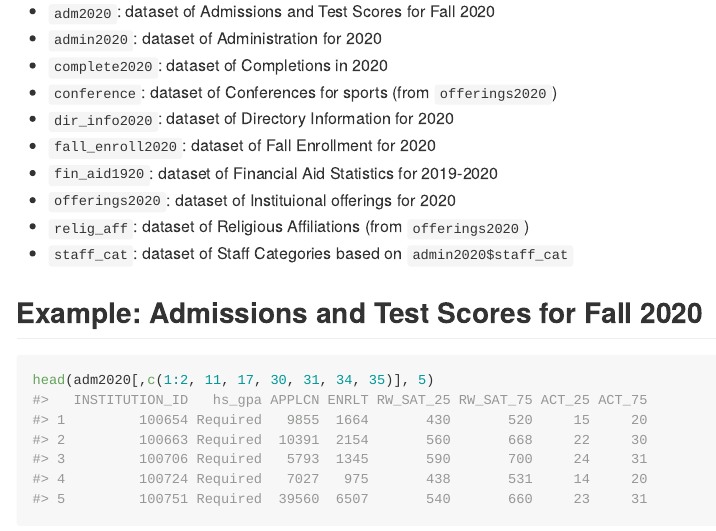
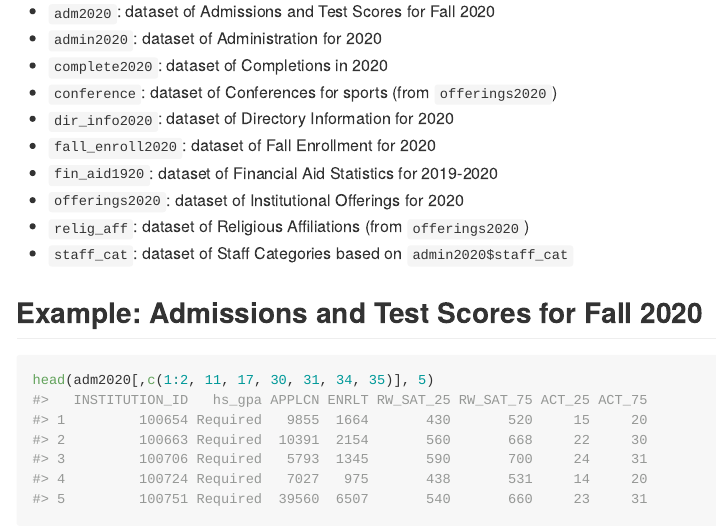
Before and after one commit to ajhaller/IPEDS, an R Markdown document (README.Rmd): the page in a window 1100 px wide, from 640 px down. Rendered offline with R 4.5, knitr and Pandoc, with nearby package versions; some code elsewhere in the file could not run offline; long lines of code are wrapped; badge pictures from the web are left out.

Commit message:
document package

```diff
--- a/README.Rmd
+++ b/README.Rmd
@@ -46,7 +46,7 @@ library(IPEDS)
 -   `dir_info2020`: dataset of Directory Information for 2020
 -   `fall_enroll2020`: dataset of Fall Enrollment for 2020
 -   `fin_aid1920`: dataset of Financial Aid Statistics for 2019-2020
--   `offerings2020`: dataset of Instituional offerings for 2020
+-   `offerings2020`: dataset of Institutional Offerings for 2020
 -   `relig_aff`: dataset of Religious Affiliations (from `offerings2020`)
 -   `staff_cat`: dataset of Staff Categories based on `admin2020$staff_cat`
 
```
Also changed, not shown: R/data.R (+27 -0 lines), 1 other file.
